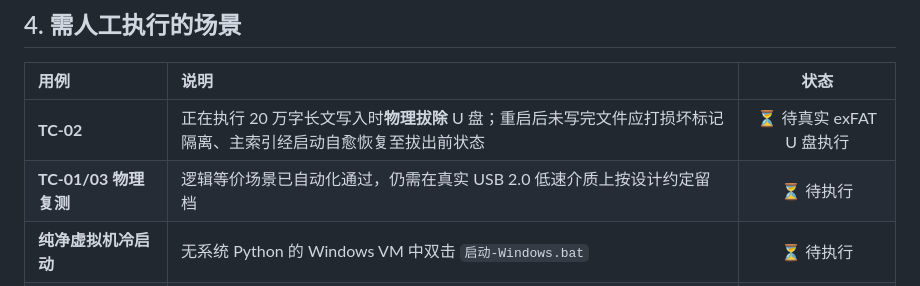
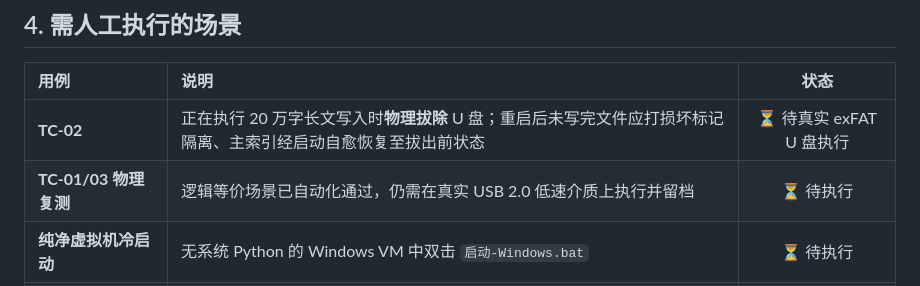
Before and after one commit to lance-baba/USB-WIKI, a Markdown page: docs/测试报告.md, the part around the change. GitHub-like rendering.

```diff
--- a/docs/测试报告.md
+++ b/docs/测试报告.md
@@ -134,7 +134,7 @@
 | 用例 | 说明 | 状态 |
 | :--- | :--- | :-: |
 | **TC-02** | 正在执行 20 万字长文写入时**物理拔除** U 盘；重启后未写完文件应打损坏标记隔离、主索引经启动自愈恢复至拔出前状态 | ⏳ 待真实 exFAT U 盘执行 |
-| **TC-01/03 物理复测** | 逻辑等价场景已自动化通过，仍需在真实 USB 2.0 低速介质上按设计约定留档 | ⏳ 待执行 |
+| **TC-01/03 物理复测** | 逻辑等价场景已自动化通过，仍需在真实 USB 2.0 低速介质上执行并留档 | ⏳ 待执行 |
 | **纯净虚拟机冷启动** | 无系统 Python 的 Windows VM 中双击 `启动-Windows.bat` | ⏳ 待执行 |
 | **macOS Gatekeeper** | 首次启动引导图文验证 | ⏳ 待执行 |
 
```
Also changed, not shown: README.md (+5 -3 lines), docs/设计与实现.md (+10 -8 lines).
